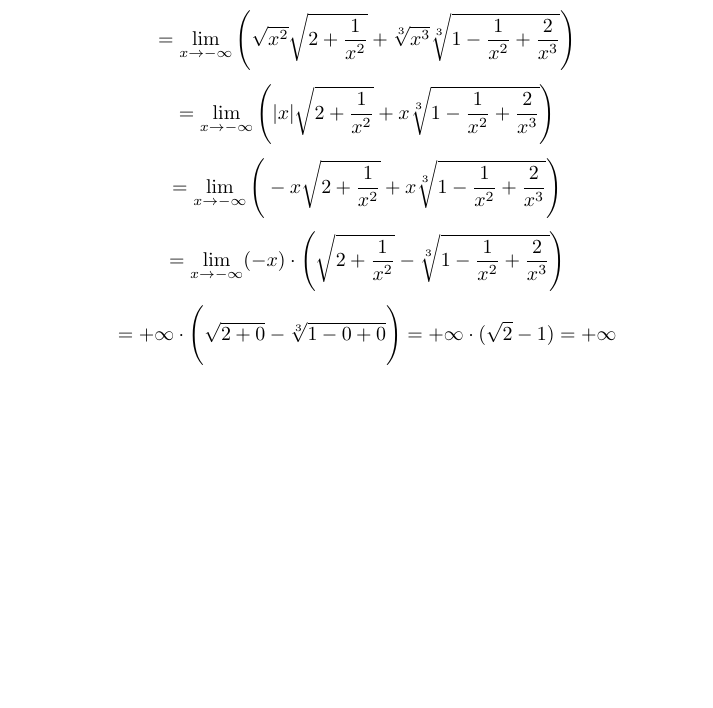
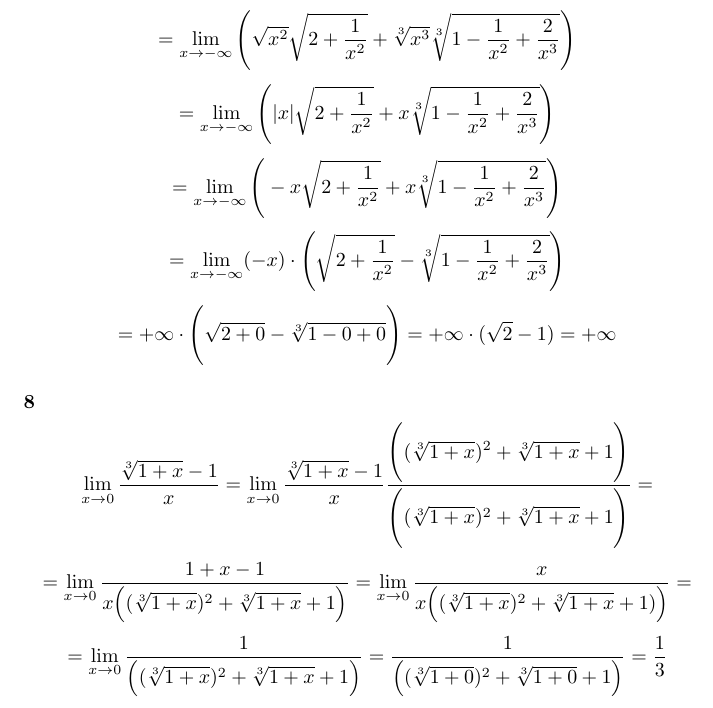
Before and after one commit to kjura/maths, a LaTeX document (banas-wedrychowicz-analiza-zbior/Rozdzial_VII_granica_i_ciaglosc_funkcji/zadania.tex): part of page 5 of 5, cut so that both start at the same text, the shorter picture padded with empty space. Compiled offline with pdfLaTeX.

Commit message:
finish(banas_wedrychowicz): exercise 8 Chapter VII Part A

```diff
--- a/banas-wedrychowicz-analiza-zbior/Rozdzial_VII_granica_i_ciaglosc_funkcji/zadania.tex
+++ b/banas-wedrychowicz-analiza-zbior/Rozdzial_VII_granica_i_ciaglosc_funkcji/zadania.tex
@@ -258,5 +258,16 @@ dokonać zamiany zmiennej pod granicą.
     = + \infty \cdot \Bigg(\sqrt{2 + 0} - \sqrt[3]{1 - 0 + 0}\Bigg) =  + \infty \cdot (\sqrt{2} - 1) = + \infty
 \end{equation*}
 
+\subsubsection*{8}
+
+\begin{equation*}
+    \lim_{x \to 0} \frac{\sqrt[3]{1+ x} - 1}{x} = \lim_{x \to 0} \frac{\sqrt[3]{1+ x} - 1}{x} \frac{\Bigg((\sqrt[3]{1+ x})^2 + \sqrt[3]{1+ x} + 1\Bigg)}{\Bigg((\sqrt[3]{1+ x})^2 + \sqrt[3]{1+ x} + 1\Bigg)} =
+\end{equation*}
+\begin{equation*}
+    = \lim_{x \to 0} \frac{1 + x - 1}{x \Big((\sqrt[3]{1+ x})^2 + \sqrt[3]{1+ x} + 1\Big)} = \lim_{x \to 0} \frac{x}{x \Big( (\sqrt[3]{1+ x})^2 + \sqrt[3]{1+ x} + 1)\Big)} =
+\end{equation*}
+\begin{equation*}
+    = \lim_{x \to 0} \frac{1}{\Big( (\sqrt[3]{1+ x})^2 + \sqrt[3]{1+ x} + 1\Big)} = \frac{1}{\Big( (\sqrt[3]{1+ 0})^2 + \sqrt[3]{1+ 0} + 1\Big)} = \frac{1}{3}
+\end{equation*}
 
 \end{document}
```
